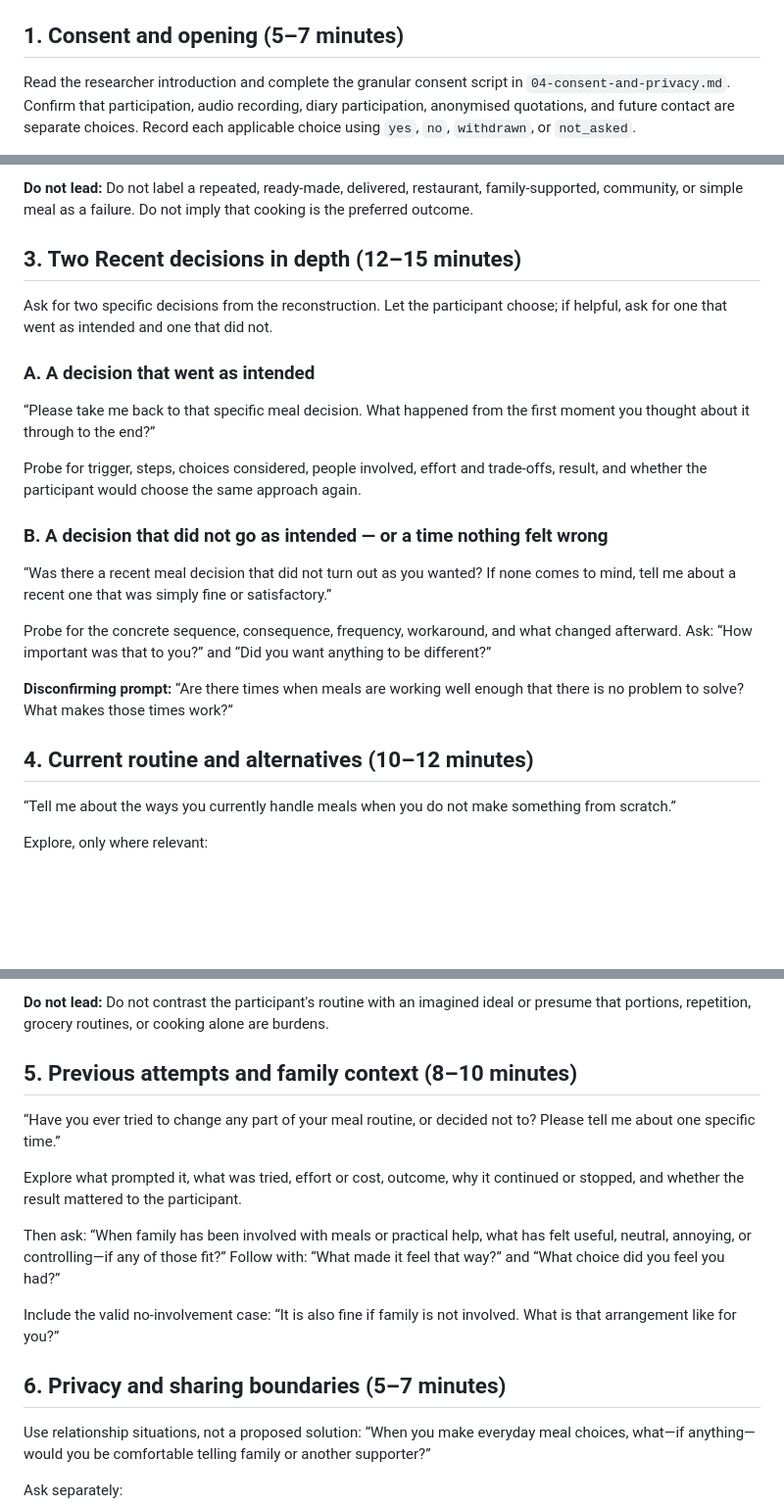
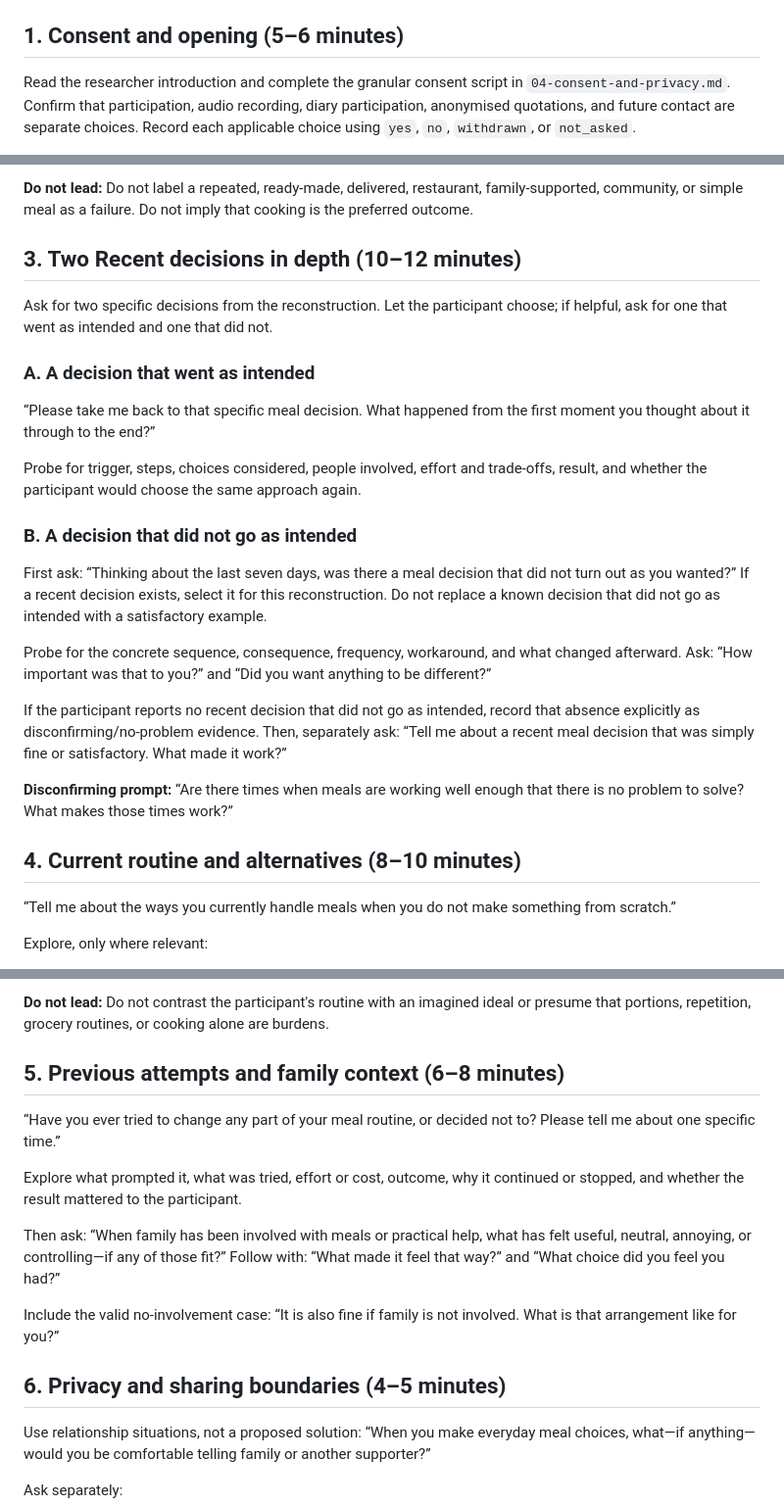
Before and after one commit to swingy369/outings-preview, a Markdown page: research/user-research-pack-v1.0/05-older-adult-interview-guide.md, 3 parts joined by grey strips. Shown at 98% size. Rendered like a GitHub page; blank space fills up the shorter version.

Commit message:
docs: tighten interview guide timing

```diff
--- a/research/user-research-pack-v1.0/05-older-adult-interview-guide.md
+++ b/research/user-research-pack-v1.0/05-older-adult-interview-guide.md
@@ -11,7 +11,7 @@
 - Prepare a non-recording note-taking option. Do not record names, precise places, diagnoses, detailed health histories, or unrelated family information in analytical notes.
 - If an urgent safety concern or unnecessary sensitive disclosure arises, pause rather than probe and follow the approved process in `04-consent-and-privacy.md`.
 
-## 1. Consent and opening (5–7 minutes)
+## 1. Consent and opening (5–6 minutes)
 
 Read the researcher introduction and complete the granular consent script in `04-consent-and-privacy.md`. Confirm that participation, audio recording, diary participation, anonymised quotations, and future contact are separate choices. Record each applicable choice using `yes`, `no`, `withdrawn`, or `not_asked`.
 
@@ -43,7 +43,7 @@ For each day or memorable meal, lightly map:
 
 **Do not lead:** Do not label a repeated, ready-made, delivered, restaurant, family-supported, community, or simple meal as a failure. Do not imply that cooking is the preferred outcome.
 
-## 3. Two Recent decisions in depth (12–15 minutes)
+## 3. Two Recent decisions in depth (10–12 minutes)
 
 Ask for two specific decisions from the reconstruction. Let the participant choose; if helpful, ask for one that went as intended and one that did not.
 
@@ -53,15 +53,17 @@ Ask for two specific decisions from the reconstruction. Let the participant choo
 
 Probe for trigger, steps, choices considered, people involved, effort and trade-offs, result, and whether the participant would choose the same approach again.
 
-### B. A decision that did not go as intended — or a time nothing felt wrong
+### B. A decision that did not go as intended
 
-“Was there a recent meal decision that did not turn out as you wanted? If none comes to mind, tell me about a recent one that was simply fine or satisfactory.”
+First ask: “Thinking about the last seven days, was there a meal decision that did not turn out as you wanted?” If a recent decision exists, select it for this reconstruction. Do not replace a known decision that did not go as intended with a satisfactory example.
 
 Probe for the concrete sequence, consequence, frequency, workaround, and what changed afterward. Ask: “How important was that to you?” and “Did you want anything to be different?”
 
+If the participant reports no recent decision that did not go as intended, record that absence explicitly as disconfirming/no-problem evidence. Then, separately ask: “Tell me about a recent meal decision that was simply fine or satisfactory. What made it work?”
+
 **Disconfirming prompt:** “Are there times when meals are working well enough that there is no problem to solve? What makes those times work?”
 
-## 4. Current routine and alternatives (10–12 minutes)
+## 4. Current routine and alternatives (8–10 minutes)
 
 “Tell me about the ways you currently handle meals when you do not make something from scratch.”
 
@@ -76,7 +78,7 @@ Ask: “Which of these options works well enough for you now?” “What trade-o
 
 **Do not lead:** Do not contrast the participant's routine with an imagined ideal or presume that portions, repetition, grocery routines, or cooking alone are burdens.
 
-## 5. Previous attempts and family context (8–10 minutes)
+## 5. Previous attempts and family context (6–8 minutes)
 
 “Have you ever tried to change any part of your meal routine, or decided not to? Please tell me about one specific time.”
 
@@ -86,7 +88,7 @@ Then ask: “When family has been involved with meals or practical help, what ha
 
 Include the valid no-involvement case: “It is also fine if family is not involved. What is that arrangement like for you?”
 
-## 6. Privacy and sharing boundaries (5–7 minutes)
+## 6. Privacy and sharing boundaries (4–5 minutes)
 
 Use relationship situations, not a proposed solution: “When you make everyday meal choices, what—if anything—would you be comfortable telling family or another supporter?”
 
```
Also changed, not shown: other parts of research/user-research-pack-v1.0/05-older-adult-interview-guide.md (+2 -2 lines), research/user-research-pack-v1.0/06-adult-child-interview-guide.md (+7 -7 lines), research/user-research-pack-v1.0/07-paired-family-interview-guide.md (+7 -7 lines).
